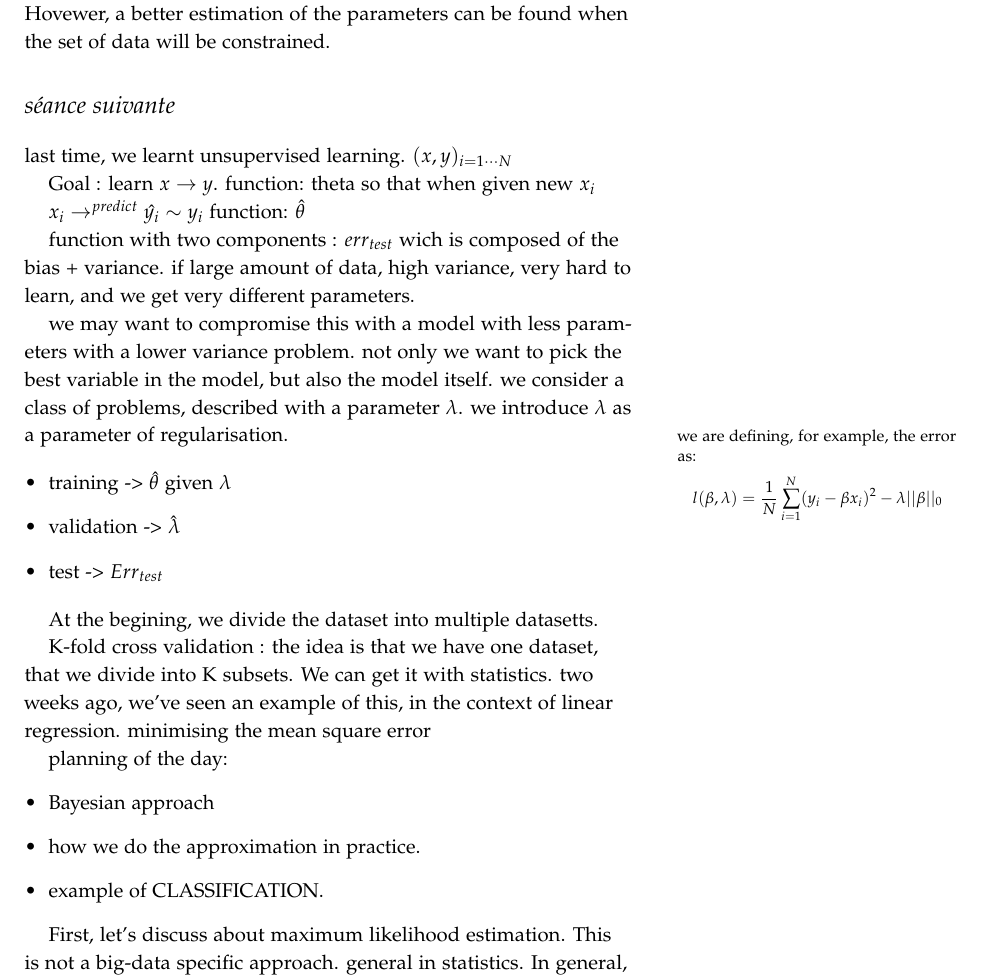
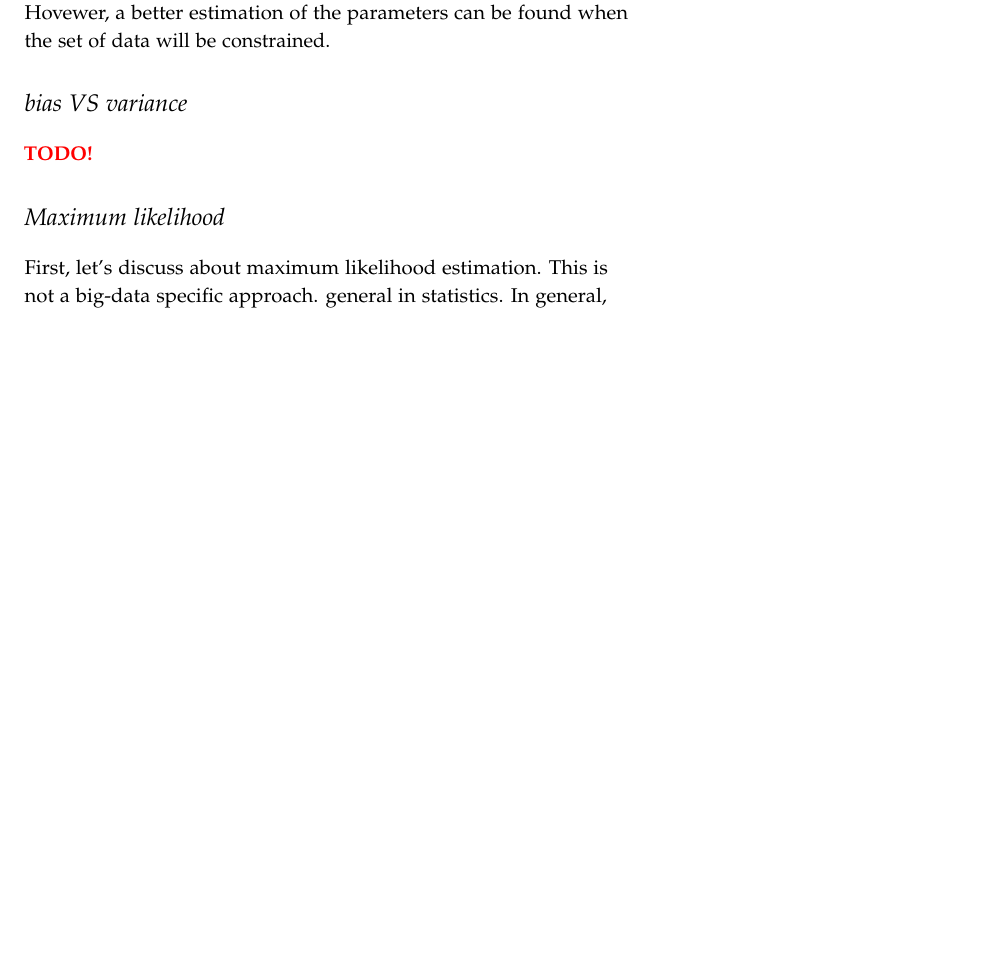
Before and after one commit to julienbarrier/bigdata-handout, a LaTeX thesis (cours-big-data.tex): part of page 20 of 41, cut so that both start at the same text, the shorter picture padded with empty space. The pictures show the PDF file cours-big-data.pdf that the author committed with the source.

```diff
--- a/cours-big-data.tex
+++ b/cours-big-data.tex
@@ -967,55 +968,58 @@
 Hovewer, a better estimation of the parameters can be found when the set of data
 will be constrained.
 
-\section{séance suivante}
-
-last time, we learnt unsupervised learning.
-$(x,y)_{i=1\cdots N}$
-
-Goal : learn $x \rightarrow y$. function: theta
-so that when given new $x_i$
-
-$x_i \rightarrow^{predict} \hat{y_i} \sim y_i$
-function: $\hat\theta$
-
-
-function with two components : $err_{test}$ wich is composed of the bias +
-variance.
-if large amount of data, high variance, very hard to learn, and we get
-very different parameters.
-
-we may want to compromise this with a model with less parameters with
-a lower variance problem.
-not only we want to pick the best variable in the model, but also the model
-itself.
-we consider a class of problems, described with a parameter $\lambda$.
-we introduce $\lambda$ as a parameter of regularisation.
-
-\marginnote{we are defining, for example, the error as:
-\begin{equation*}
-    l(\beta,\lambda) = \frac{1}{N}\sum_{i=1}^N (y_i - \beta x_i)^2 - \lambda ||\beta||_0
-\end{equation*}
-}
-
-\begin{itemize}
-\item training -> $\hat \theta$ given $\lambda$
-\item validation -> $\hat \lambda$
-\item test -> $Err_{test}$
-\end{itemize}
-
-At the begining, we divide the dataset into multiple datasetts.
-
-K-fold cross validation : the idea is that we have one dataset, that we divide
-into K subsets. We can get it with statistics. two weeks ago, we've seen an example of this, in the context of linear regression.
-minimising the mean square error
-
-planning of the day:
-\begin{itemize}
-\item Bayesian approach
-\item how we do the approximation in practice.
-\item example of CLASSIFICATION.
-\end{itemize}
-
+\section{bias VS variance}
+
+\TODO
+
+%last time, we learnt unsupervised learning.
+%$(x,y)_{i=1\cdots N}$
+
+%Goal : learn $x \rightarrow y$. function: theta
+%so that when given new $x_i$
+
+%$x_i \rightarrow^{predict} \hat{y_i} \sim y_i$
+%function: $\hat\theta$
+
+
+%function with two components : $err_{test}$ wich is composed of the bias +
+%variance.
+%if large amount of data, high variance, very hard to learn, and we get
+%very different parameters.
+
+%we may want to compromise this with a model with less parameters with
+%a lower variance problem.
+%not only we want to pick the best variable in the model, but also the model
+%itself.
+%we consider a class of problems, described with a parameter $\lambda$.
+%we introduce $\lambda$ as a parameter of regularisation.
+
+%\marginnote{we are defining, for example, the error as:
+%\begin{equation*}
+%    l(\beta,\lambda) = \frac{1}{N}\sum_{i=1}^N (y_i - \beta x_i)^2 - \lambda ||\beta||_0
+%\end{equation*}
+%}
+
+%\begin{itemize}
+%\item training -> $\hat \theta$ given $\lambda$
+%\item validation -> $\hat \lambda$
+%\item test -> $Err_{test}$
+%\end{itemize}
+
+%At the begining, we divide the dataset into multiple datasetts.
+
+%K-fold cross validation : the idea is that we have one dataset, that we divide
+%into K subsets. We can get it with statistics. two weeks ago, we've seen an example of this, in the context of linear regression.
+%minimising the mean square error
+
+%planning of the day:
+%\begin{itemize}
+%\item Bayesian approach
+%\item how we do the approximation in practice.
+%\item example of CLASSIFICATION.
+%\end{itemize}
+
+\section{Maximum likelihood}
 First, let's discuss about maximum likelihood estimation.
 This is not a big-data specific approach. general in statistics.
 In general, I would have a model of the form $ y= f(x,\theta)+ \epsilon$
```
Also changed, not shown: cours-big-data.pdf, cours-big-data.tex (7 more changed lines).
